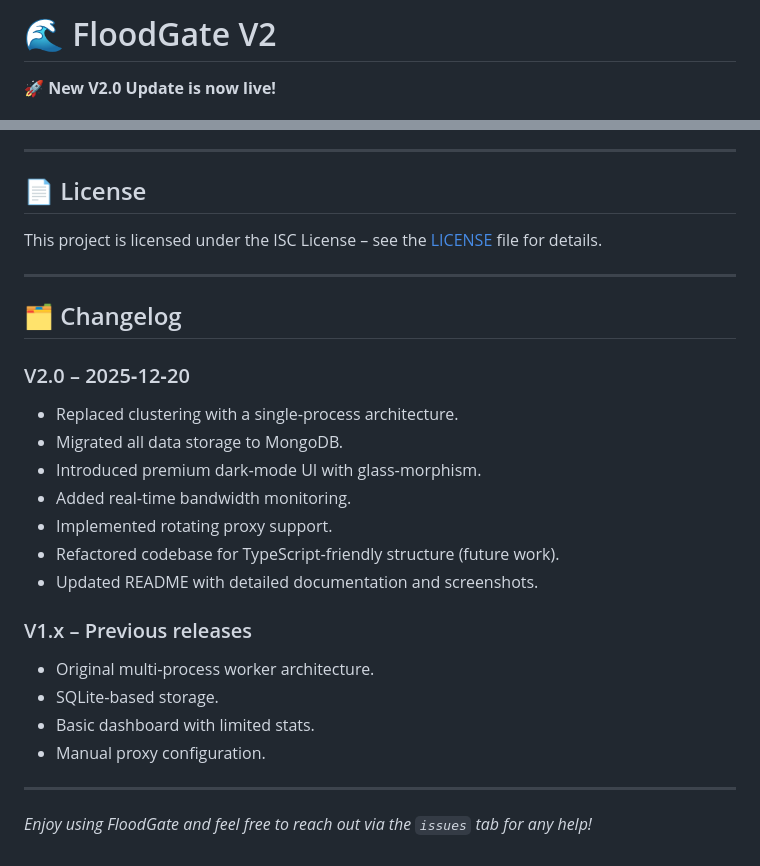
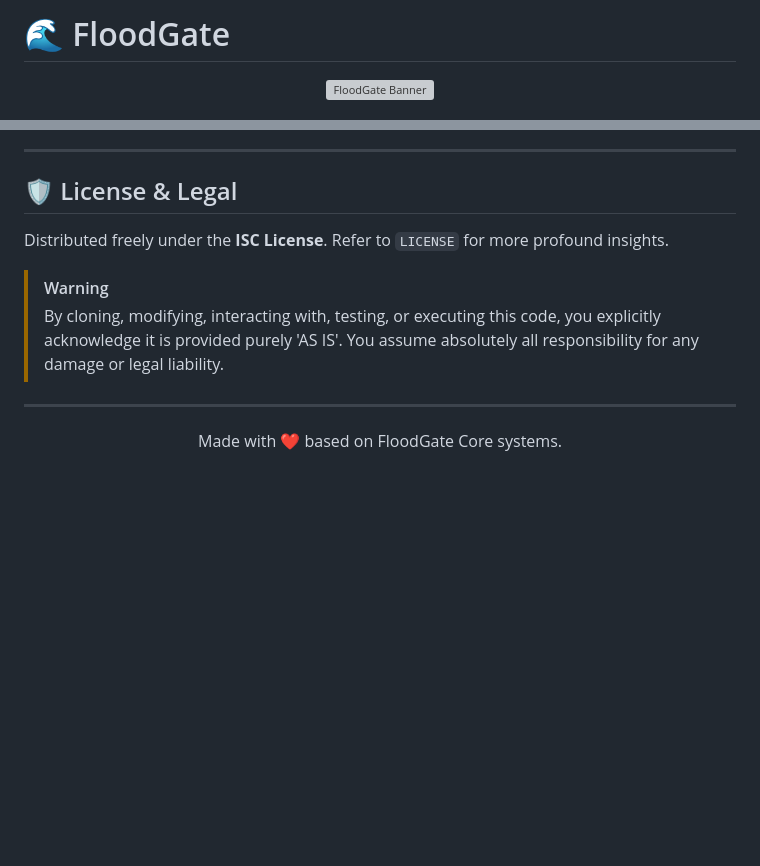
Before and after one commit to fervidos/flood-gate-main, a Markdown page: README.md, 2 parts joined by grey strips. Drawn GitHub-style; blank space fills up the shorter version; grey boxes are pictures that could not be loaded.

```diff
--- a/README.md
+++ b/README.md
@@ -1,4 +1,6 @@
-# 🌊 FloodGate V2
+# 🌊 FloodGate
 
-🚀 **New V2.0 Update is now live!**
+<p align="center">
+  <img src="public/logo.png" alt="FloodGate Banner" width="400" />
+</p>
 
@@ -128,27 +122,12 @@ Contributions are welcome! Please read `CONTRIBUTING.md` for guidelines on:
 
 ---
 
-## 📄 License
-This project is licensed under the ISC License – see the [LICENSE](LICENSE) file for details.
+## 🛡️ License & Legal
+
+Distributed freely under the **ISC License**. Refer to `LICENSE` for more profound insights.
+
+> [!WARNING]
+> By cloning, modifying, interacting with, testing, or executing this code, you explicitly acknowledge it is provided purely 'AS IS'. You assume absolutely all responsibility for any damage or legal liability.
 
 ---
-
-## 🗂️ Changelog
-### V2.0 – 2025‑12‑20
-- Replaced clustering with a single‑process architecture.
-- Migrated all data storage to MongoDB.
-- Introduced premium dark‑mode UI with glass‑morphism.
-- Added real‑time bandwidth monitoring.
-- Implemented rotating proxy support.
-- Refactored codebase for TypeScript‑friendly structure (future work).
-- Updated README with detailed documentation and screenshots.
-
-### V1.x – Previous releases
-- Original multi‑process worker architecture.
-- SQLite‑based storage.
-- Basic dashboard with limited stats.
-- Manual proxy configuration.
-
----
-
-*Enjoy using FloodGate and feel free to reach out via the `issues` tab for any help!*
+<p align="center">Made with ❤️ based on FloodGate Core systems.</p>
```
Also changed, not shown: other parts of README.md (+86 -94 lines), screenshots/dashboard.png, 6 other files.
